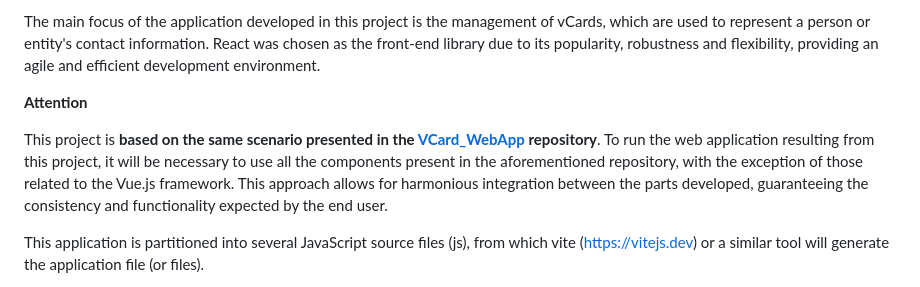
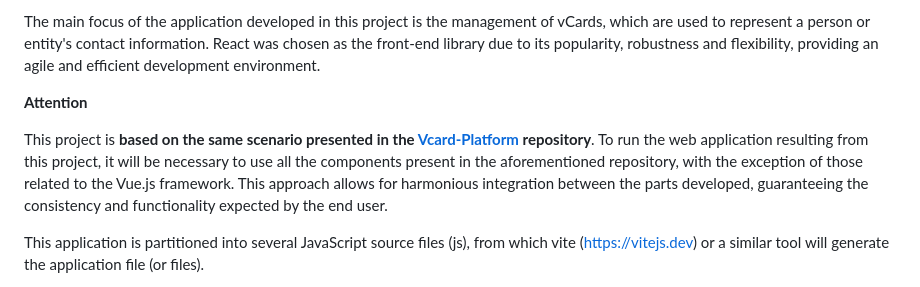
Before and after one commit to DanielArmindo/VCard-Platform, a Markdown page: README.md, the part around the change. GitHub-like rendering.

```diff
--- a/README.md
+++ b/README.md
@@ -6,7 +6,7 @@ The main focus of the application developed in this project is the management of
 
 **Attention**
 
-This project is **based on the same scenario presented in the [VCard_WebApp](https://github.com/DanielArmindo/VCard_WebApp) repository**. To run the web application resulting from this project, it will be necessary to use all the components present in the aforementioned repository, with the exception of those related to the Vue.js framework. This approach allows for harmonious integration between the parts developed, guaranteeing the consistency and functionality expected by the end user.
+This project is **based on the same scenario presented in the [Vcard-Platform](https://github.com/DanielArmindo/VCard-Platform) repository**. To run the web application resulting from this project, it will be necessary to use all the components present in the aforementioned repository, with the exception of those related to the Vue.js framework. This approach allows for harmonious integration between the parts developed, guaranteeing the consistency and functionality expected by the end user.
 
 This application is partitioned into several JavaScript source files (js), from which vite ([https://vitejs.dev](https://vitejs.dev)) or a similar tool will generate the application file (or files).
 
```
